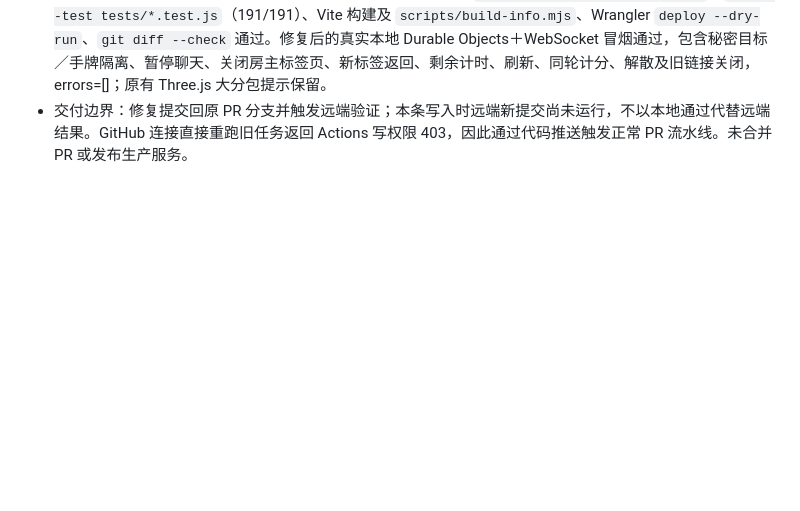
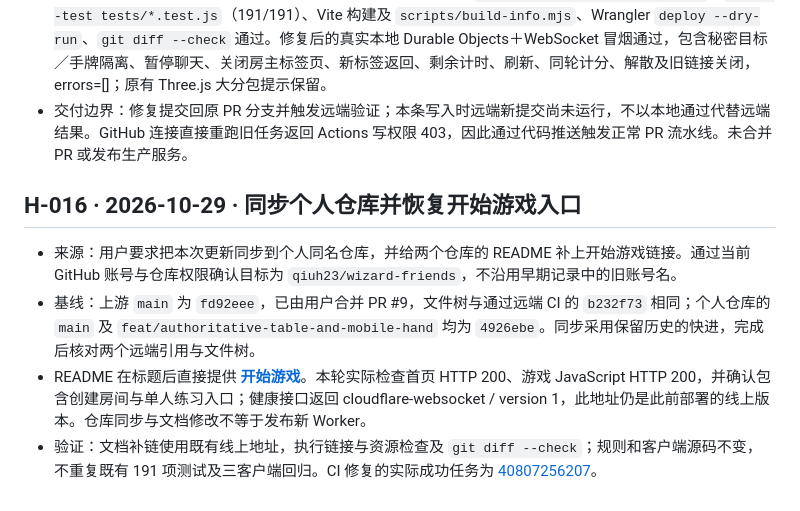
Before and after one commit to Jack15678/wizard-friends, a Markdown page: docs/dev-memory/HISTORY.md, the part around the change. GitHub-like rendering; blank space fills up the shorter version.

Commit message:
记录个人仓库同步与 README 游戏入口（H-016）
核对个人仓库身份、快进基线及现有线上游戏链接，不改变游戏源码。

```diff
--- a/docs/dev-memory/HISTORY.md
+++ b/docs/dev-memory/HISTORY.md
@@ -199,3 +199,10 @@
 - 修复：仅联机冒烟的浏览器启动参数增加 `--disable-webgl`，以真实二维界面继续全部三客户端＋只读观众流程，使用 DOM 就绪导航，并在成功输出中明确 `graphics: 2D`。生产画质不变，三维专项仍由既有 `test:graphics`／`test:layout` 和完整浏览器脚本负责。CI 退出时同时输出 Worker、Vite 日志，Worker 未就绪则在健康检查处明确失败；README 同步验证范围。
 - 本地验证：macOS、Node 24.19.0、Chromium 156.0.8078.4；`node scripts/check-syntax.mjs`、`node --test tests/*.test.js`（191/191）、Vite 构建及 `scripts/build-info.mjs`、Wrangler `deploy --dry-run`、`git diff --check` 通过。修复后的真实本地 Durable Objects＋WebSocket 冒烟通过，包含秘密目标／手牌隔离、暂停聊天、关闭房主标签页、新标签返回、剩余计时、刷新、同轮计分、解散及旧链接关闭，errors=[]；原有 Three.js 大分包提示保留。
 - 交付边界：修复提交回原 PR 分支并触发远端验证；本条写入时远端新提交尚未运行，不以本地通过代替远端结果。GitHub 连接直接重跑旧任务返回 Actions 写权限 403，因此通过代码推送触发正常 PR 流水线。未合并 PR 或发布生产服务。
+
+<a id="h-016"></a>
+## H-016 · 2026-10-29 · 同步个人仓库并恢复开始游戏入口
+- 来源：用户要求把本次更新同步到个人同名仓库，并给两个仓库的 README 补上开始游戏链接。通过当前 GitHub 账号与仓库权限确认目标为 `qiuh23/wizard-friends`，不沿用早期记录中的旧账号名。
+- 基线：上游 `main` 为 `fd92eee`，已由用户合并 PR #9，文件树与通过远端 CI 的 `b232f73` 相同；个人仓库的 `main` 及 `feat/authoritative-table-and-mobile-hand` 均为 `4926ebe`。同步采用保留历史的快进，完成后核对两个远端引用与文件树。
+- README 在标题后直接提供 **[开始游戏](https://wizard-friends.wizard-friends.workers.dev/)**。本轮实际检查首页 HTTP 200、游戏 JavaScript HTTP 200，并确认包含创建房间与单人练习入口；健康接口返回 cloudflare-websocket / version 1，此地址仍是此前部署的线上版本。仓库同步与文档修改不等于发布新 Worker。
+- 验证：文档补链使用既有线上地址，执行链接与资源检查及 `git diff --check`；规则和客户端源码不变，不重复既有 191 项测试及三客户端回归。CI 修复的实际成功任务为 [40807256207](https://github.com/xsk23/wizard-friends/actions/runs/40807256207)。
```
